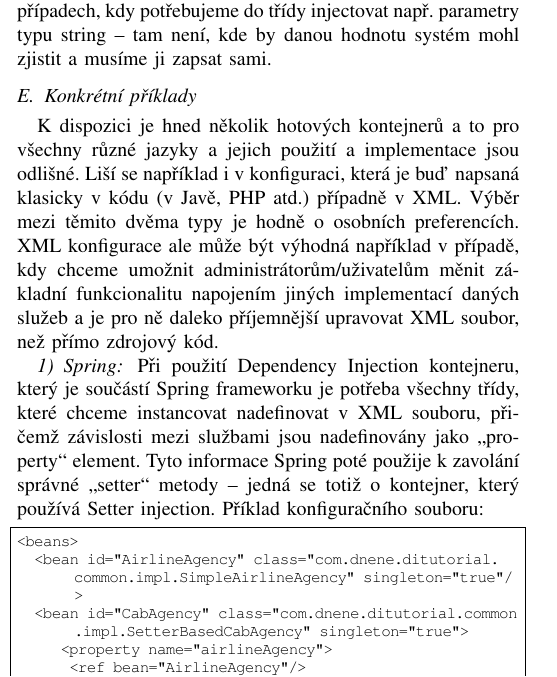
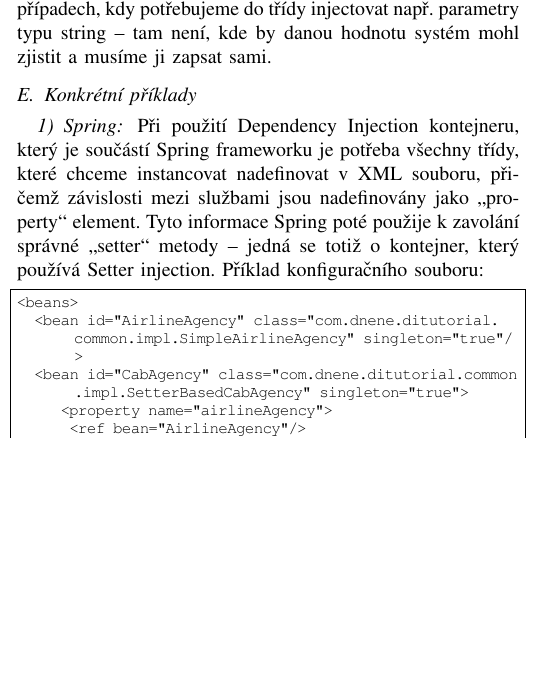
Before and after one commit to alenkacz/KWIC, a LaTeX paper (DI-paper/paper/dependencyInjection.tex): part of one column of page 4 of 5, cut so that both start at the same text, the shorter picture padded with empty space. Compiled offline with pdfLaTeX.

Commit message:
removed duplicated text about configuration

```diff
--- a/DI-paper/paper/dependencyInjection.tex
+++ b/DI-paper/paper/dependencyInjection.tex
@@ -654,8 +654,6 @@ Autowiring se tedy snaží použít informace, které jsme již uvedli při psan
 
 \subsection{Konkrétní příklady}
 
-K dispozici je hned několik hotových kontejnerů a to pro všechny různé jazyky a jejich použití a implementace jsou odlišné. Liší se například i v konfiguraci, která je buď napsaná klasicky v kódu (v Javě, PHP atd.) případně v XML. Výběr mezi těmito dvěma typy je hodně o osobních preferencích. XML konfigurace ale může být výhodná například v případě, kdy chceme umožnit administrátorům/uživatelům měnit základní funkcionalitu napojením jiných implementací daných služeb a je pro ně daleko příjemnější upravovat XML soubor, než přímo zdrojový kód.
-
 \subsubsection{Spring}
 
 Při použití Dependency Injection kontejneru, který je součástí Spring frameworku je potřeba všechny třídy, které chceme instancovat nadefinovat v XML souboru, přičemž závislosti mezi službami jsou nadefinovány jako „property“ element. Tyto informace Spring poté použije k zavolání správné „setter“ metody – jedná se totiž o kontejner, který používá Setter injection. Příklad konfiguračního souboru:
```
